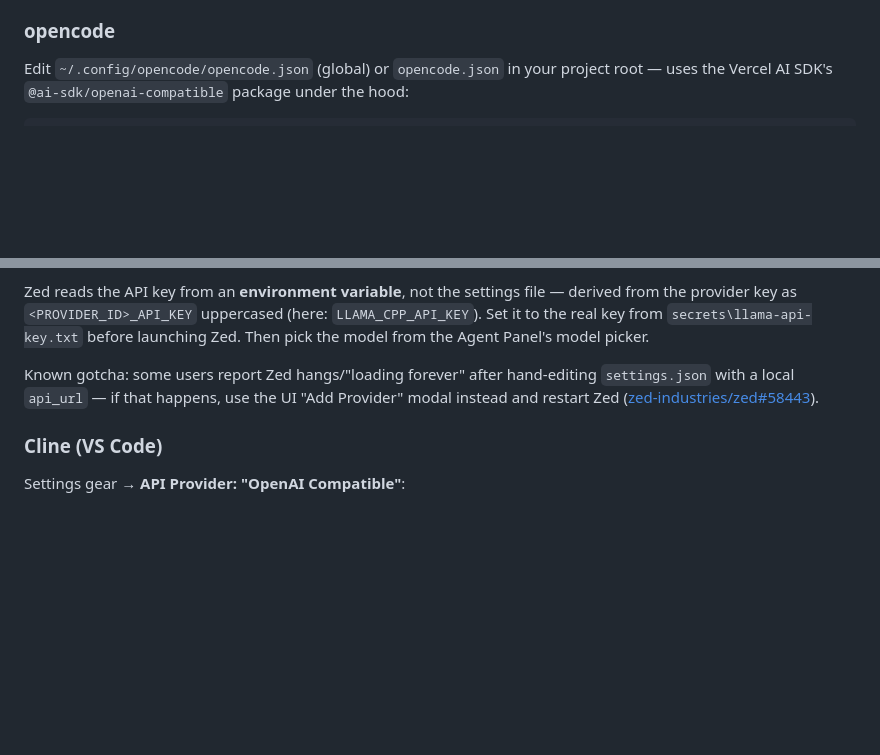
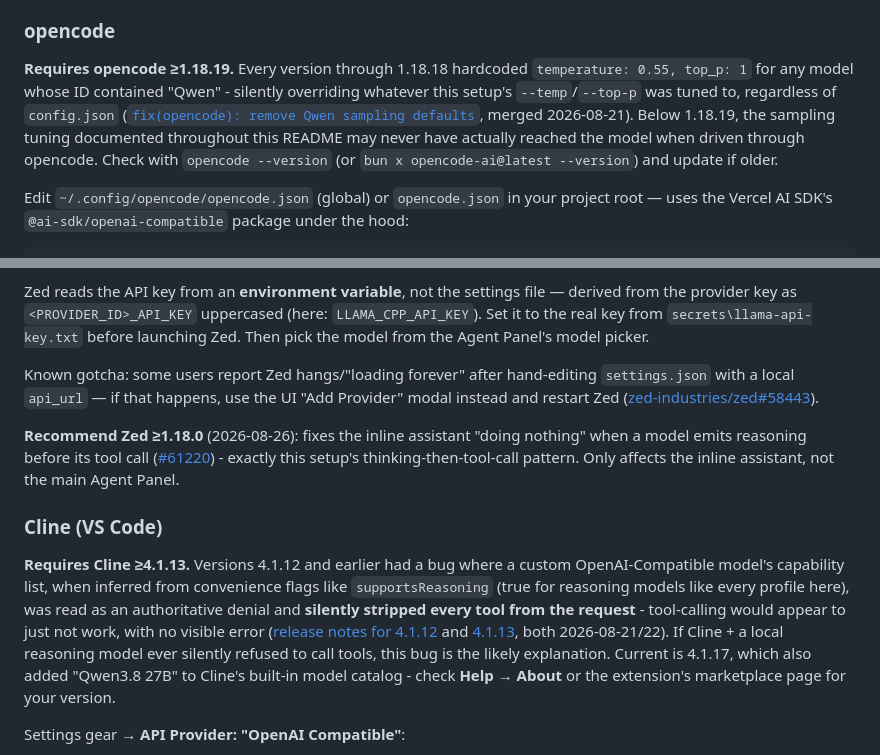
Before and after one commit to adcident12/my-llama.cpp, a Markdown page: README.md, 2 parts joined by grey strips. Rendered like a GitHub page; blank space fills up the shorter version.

Commit message:
Document minimum client versions for opencode, Cline, and Zed
Found real bugs affecting local reasoning models in older client
versions:
- opencode <1.18.19 hardcoded temperature/top_p for any Qwen-named
  model, silently overriding this setup's tuned sampling regardless
  of config.json (fixed in PR #43310).
- Cline <=4.1.12 stripped all tools from requests to reasoning-capable
  custom OpenAI-Compatible models due to a capability-inference bug
  (fixed in 4.1.13).
- Zed <1.18.0 had the inline assistant do nothing when a model emitted
  reasoning before its tool call - this setup's exact pattern.

Co-Authored-By: Claude Sonnet 5 <noreply@anthropic.com>

```diff
--- a/README.md
+++ b/README.md
@@ -706,6 +706,16 @@ getting cut off on big single-file generations, shift the split, e.g.
 
 ### opencode
 
+**Requires opencode ≥1.18.19.** Every version through 1.18.18 hardcoded
+`temperature: 0.55, top_p: 1` for any model whose ID contained "Qwen" -
+silently overriding whatever this setup's `--temp`/`--top-p` was tuned to,
+regardless of `config.json`
+([`fix(opencode): remove Qwen sampling defaults`](https://github.com/sst/opencode/pull/43310),
+merged 2026-08-21). Below 1.18.19, the sampling tuning documented throughout
+this README may never have actually reached the model when driven through
+opencode. Check with `opencode --version` (or `bun x opencode-ai@latest --version`)
+and update if older.
+
 Edit `~/.config/opencode/opencode.json` (global) or `opencode.json` in your
 project root — uses the Vercel AI SDK's `@ai-sdk/openai-compatible` package
 under the hood:
@@ -784,7 +794,26 @@ hand-editing `settings.json` with a local `api_url` — if that happens, use
 the UI "Add Provider" modal instead and restart Zed
 ([zed-industries/zed#58443](https://github.com/zed-industries/zed/issues/58443)).
 
+**Recommend Zed ≥1.18.0** (2026-08-26): fixes the inline assistant "doing
+nothing" when a model emits reasoning before its tool call
+([#61220](https://github.com/zed-industries/zed/pull/61220)) - exactly this
+setup's thinking-then-tool-call pattern. Only affects the inline assistant,
+not the main Agent Panel.
+
 ### Cline (VS Code)
+
+**Requires Cline ≥4.1.13.** Versions 4.1.12 and earlier had a bug where a
+custom OpenAI-Compatible model's capability list, when inferred from
+convenience flags like `supportsReasoning` (true for reasoning models like
+every profile here), was read as an authoritative denial and **silently
+stripped every tool from the request** - tool-calling would appear to just
+not work, with no visible error
+([release notes for 4.1.12](https://github.com/cline/cline/releases/tag/v4.1.12)
+and [4.1.13](https://github.com/cline/cline/releases/tag/v4.1.13), both
+2026-08-21/22). If Cline + a local reasoning model ever silently refused to
+call tools, this bug is the likely explanation. Current is 4.1.17, which
+also added "Qwen3.8 27B" to Cline's built-in model catalog - check
+**Help → About** or the extension's marketplace page for your version.
 
 Settings gear → **API Provider: "OpenAI Compatible"**:
 - **Base URL**: `http://localhost:11435/v1`
```
